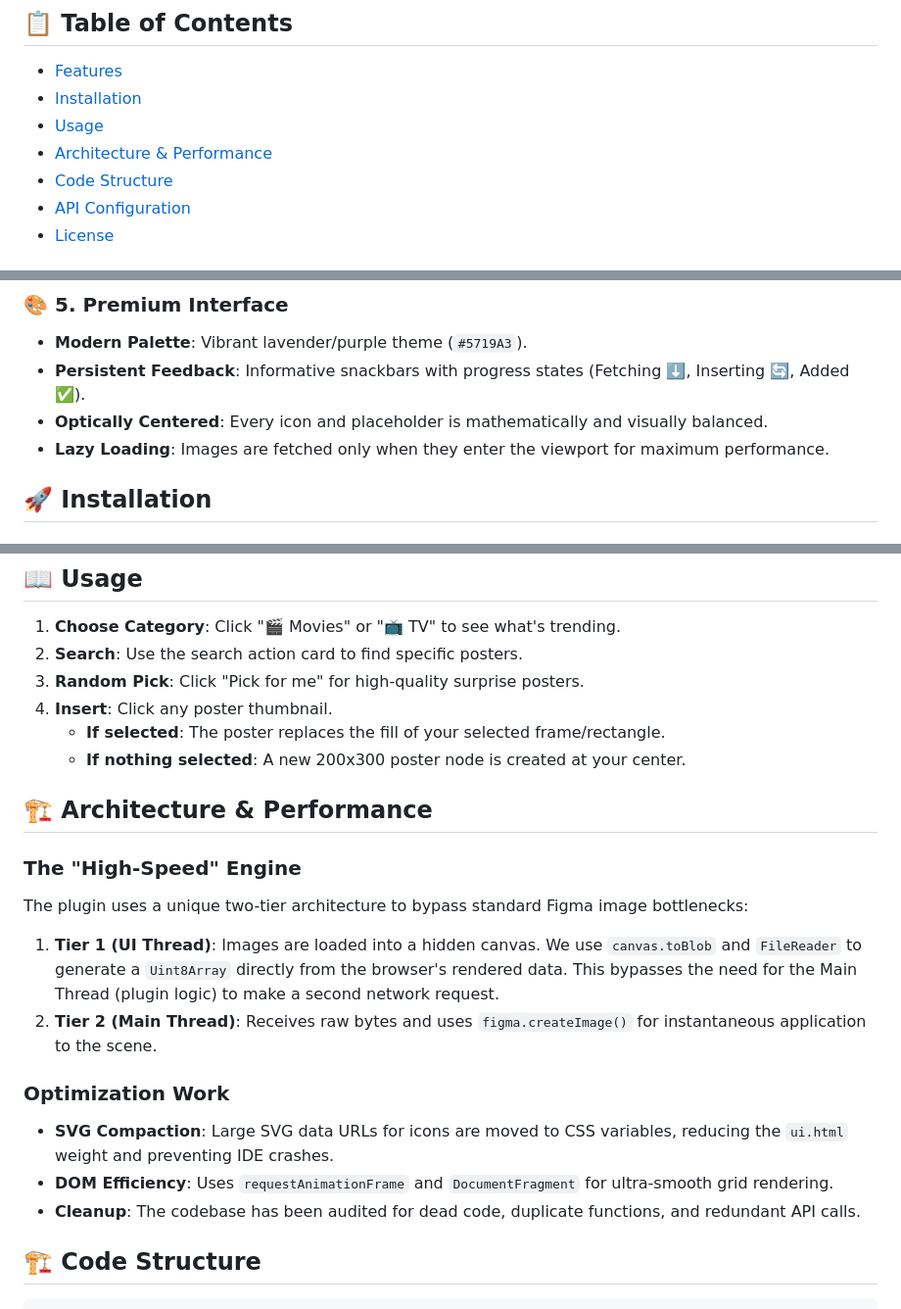
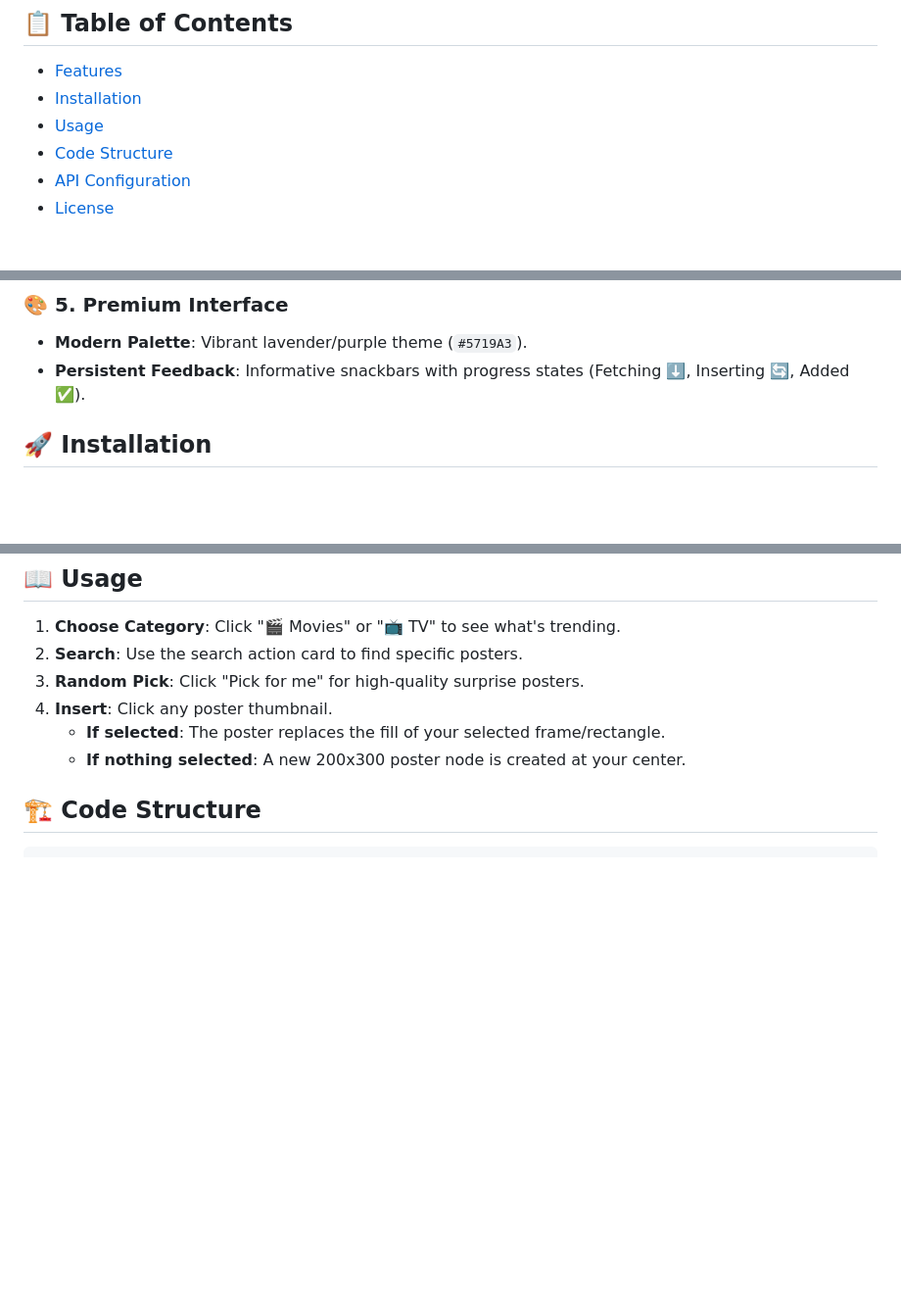
Before and after one commit to asiffisa/Movie_poster, a Markdown page: README.md, 3 parts joined by grey strips. Shown at 98% size. GitHub-like rendering; blank space fills up the shorter version.

Commit message:
updated read-me

````diff
--- a/README.md
+++ b/README.md
@@ -14,7 +14,6 @@ TV show posters directly into their designs using The Movie Database (TMDB) API.
 - [Features](#features)
 - [Installation](#installation)
 - [Usage](#usage)
-- [Architecture & Performance](#architecture--performance)
 - [Code Structure](#code-structure)
 - [API Configuration](#api-configuration)
 - [License](#license)
@@ -55,10 +54,6 @@ TV show posters directly into their designs using The Movie Database (TMDB) API.
 - **Modern Palette**: Vibrant lavender/purple theme (`#5719A3`).
 - **Persistent Feedback**: Informative snackbars with progress states (Fetching
   ⬇️, Inserting 🔄, Added ✅).
-- **Optically Centered**: Every icon and placeholder is mathematically and
-  visually balanced.
-- **Lazy Loading**: Images are fetched only when they enter the viewport for
-  maximum performance.
 
 ## 🚀 Installation
 
@@ -103,29 +98,6 @@ TV show posters directly into their designs using The Movie Database (TMDB) API.
    - **If nothing selected**: A new 200x300 poster node is created at your
      center.
 
-## 🏗️ Architecture & Performance
-
-### **The "High-Speed" Engine**
-
-The plugin uses a unique two-tier architecture to bypass standard Figma image
-bottlenecks:
-
-1. **Tier 1 (UI Thread)**: Images are loaded into a hidden canvas. We use
-   `canvas.toBlob` and `FileReader` to generate a `Uint8Array` directly from the
-   browser's rendered data. This bypasses the need for the Main Thread (plugin
-   logic) to make a second network request.
-2. **Tier 2 (Main Thread)**: Receives raw bytes and uses `figma.createImage()`
-   for instantaneous application to the scene.
-
-### **Optimization Work**
-
-- **SVG Compaction**: Large SVG data URLs for icons are moved to CSS variables,
-  reducing the `ui.html` weight and preventing IDE crashes.
-- **DOM Efficiency**: Uses `requestAnimationFrame` and `DocumentFragment` for
-  ultra-smooth grid rendering.
-- **Cleanup**: The codebase has been audited for dead code, duplicate functions,
-  and redundant API calls.
-
 ## 🏗️ Code Structure
 
 ```
````
